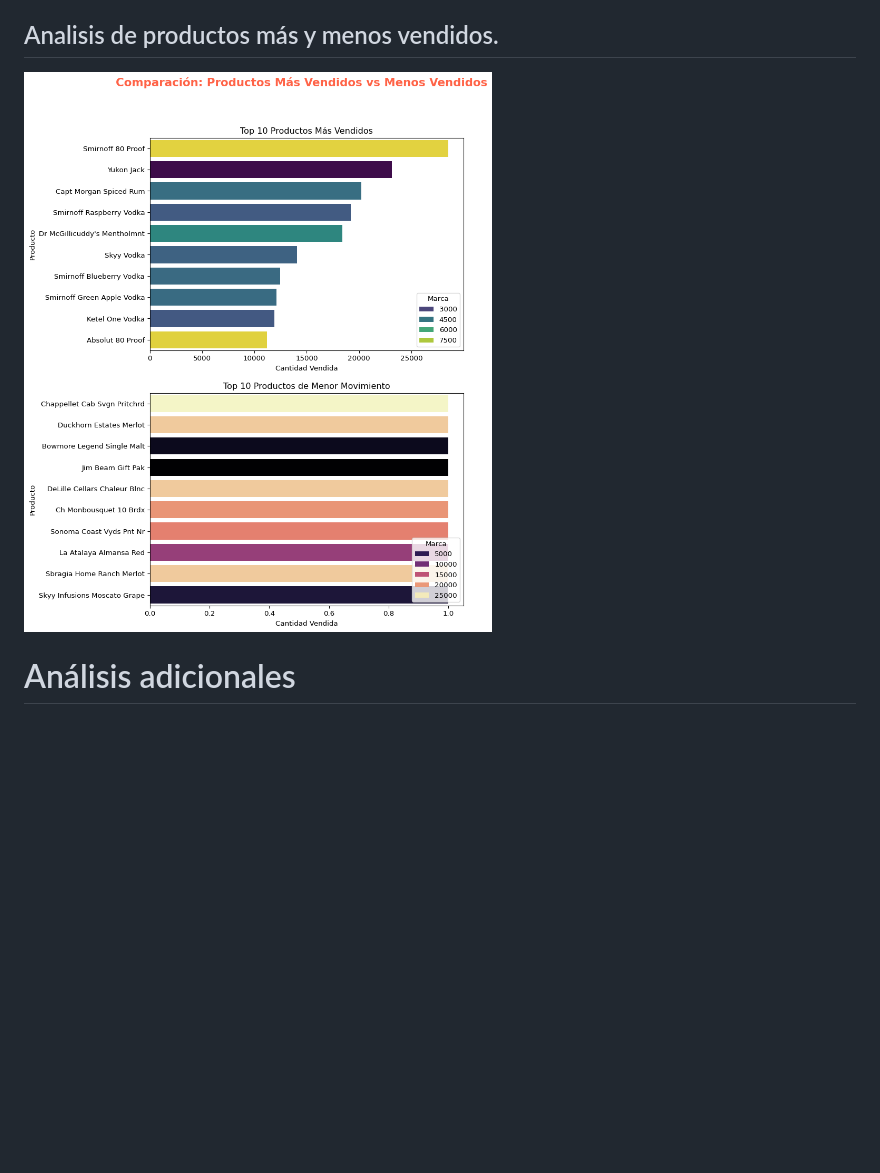
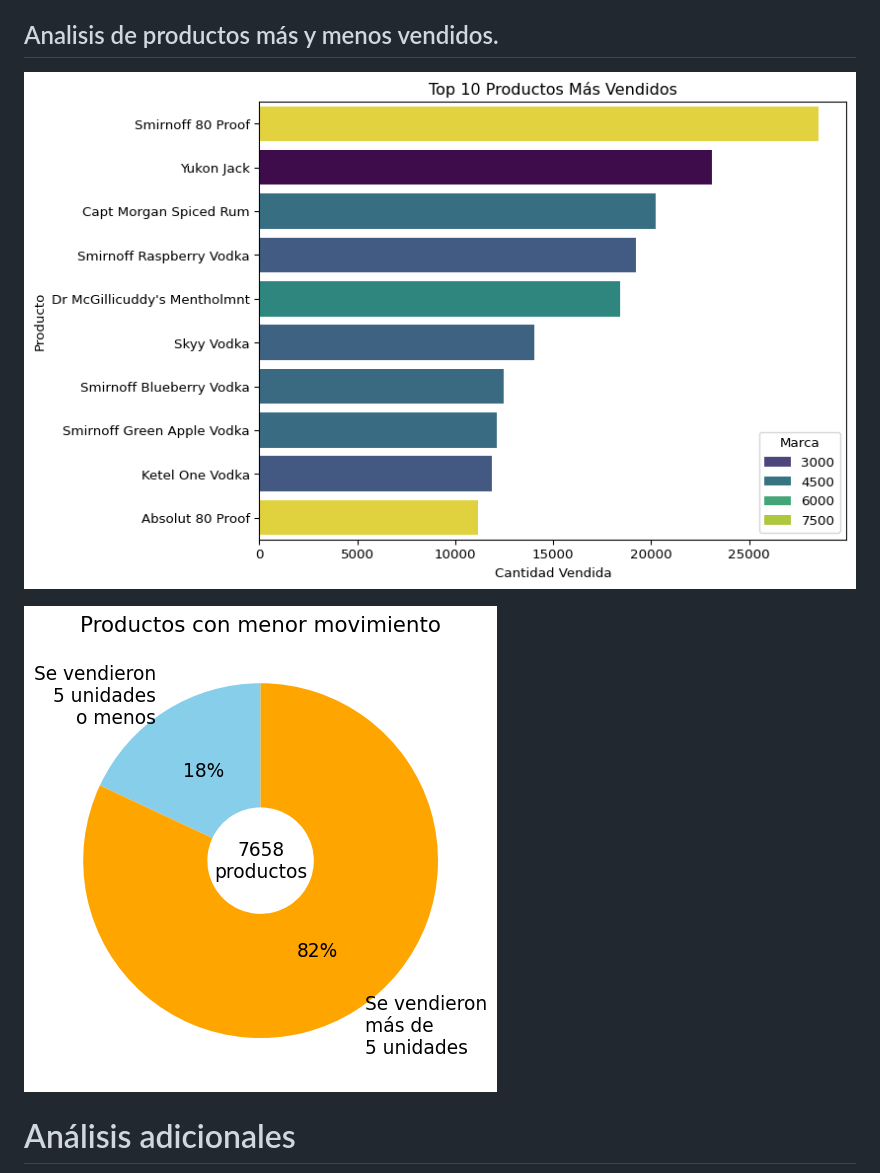
Before and after one commit to No-Country-simulation/c22-29-ft-data-bi, a Markdown page: README.md, the part around the change. Rendered like a GitHub page; pictures changed too: figures/comparativa_ventas_productos.png (deleted), figures/productos_con_menor_movimiento.png (added), figures/productos_mas_vendidos.png (added); blank space fills up the shorter version.

Commit message:
🔖 (perf) version para el Demo Day

```diff
--- a/README.md
+++ b/README.md
@@ -122,7 +122,10 @@ equilibrio.
 
 ## Analisis de productos más y menos vendidos.
 
-![](figures/comparativa_ventas_productos.png)
+![](figures/productos_mas_vendidos.png)
+
+
+![](figures/productos_con_menor_movimiento.png)
 
 # Análisis adicionales
 
```
